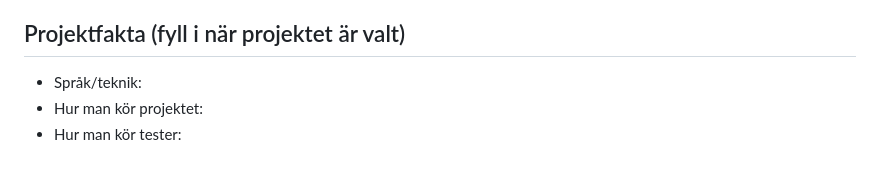
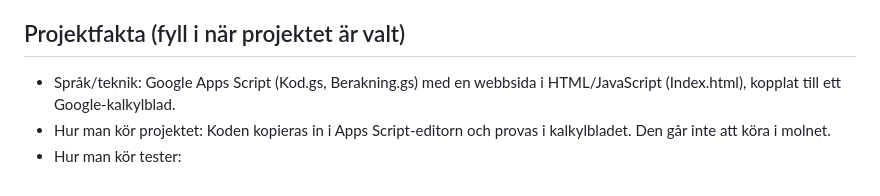
Before and after one commit to Skumpan/Homestage-snurra, a Markdown page: CLAUDE.md, the part around the change. Rendered like a GitHub page.

Commit message:
Fyll i Projektfakta i CLAUDE.md
Co-Authored-By: Claude Sonnet 5.5 <noreply@anthropic.com>
Claude-Session: https://claude.ai/code/session_01VdqaTKUFhyyBMFmQqhuUr4

```diff
--- a/CLAUDE.md
+++ b/CLAUDE.md
@@ -46,6 +46,6 @@ Säg kort vilken nivå du valde och varför, innan du börjar.
 Sammanfatta på 2-4 meningar: vad som gjordes, vad som testades, vad som inte kunde testas eller bevisas, och nästa steg. Nämn också allt som användaren bett om men som inte blev gjort.
 
 ## Projektfakta (fyll i när projektet är valt)
-- Språk/teknik:
-- Hur man kör projektet:
+- Språk/teknik: Google Apps Script (Kod.gs, Berakning.gs) med en webbsida i HTML/JavaScript (Index.html), kopplat till ett Google-kalkylblad.
+- Hur man kör projektet: Koden kopieras in i Apps Script-editorn och provas i kalkylbladet. Den går inte att köra i molnet.
 - Hur man kör tester:
```
